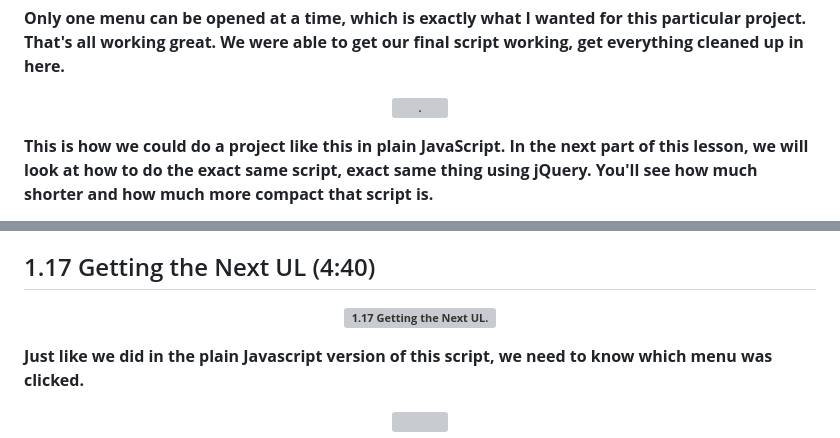
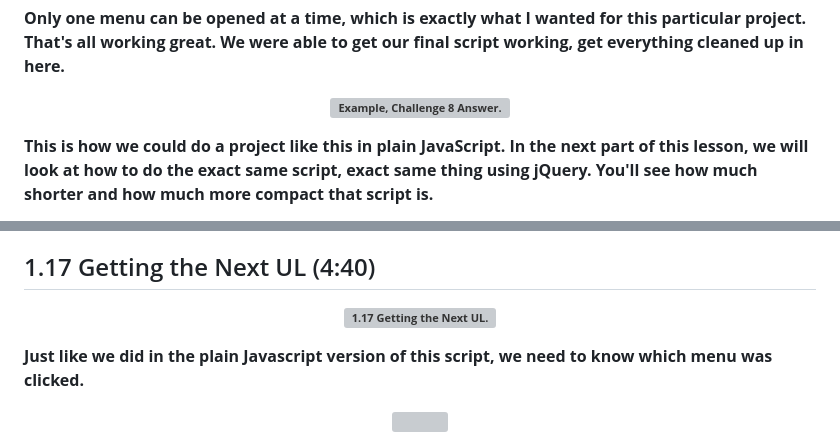
Before and after one commit to bbauska/UC-Davis-Animation-with-JS-and-jQuery, a Markdown page: README.md, 2 parts joined by grey strips. Drawn GitHub-style; grey boxes are pictures that could not be loaded.

```diff
--- a/README.md
+++ b/README.md
@@ -2178,7 +2185,7 @@ get our final script working, get everything cleaned up in here.
 <p align="center" width="100%">
 <img src="./images/image107.png"
   style="width:50%"
-  alt="." />
+  alt="Example, Challenge 8 Answer." />
 
 This is how we could do a project like this in plain JavaScript. In the
 next part of this lesson, we will look at how to do the exact same
@@ -2325,7 +2334,7 @@ next lesson.
 <!--~~~~~~~~~~~~~~~~~~~~~~~~~~~~~~~~~~~~~~~~~~~~~~~~~~~~~~~~~~~~~~~~~~~~~~~~~~~~~~~~~~~~~~~~~~~~-->
 <!--~~~~~~~~~~~~~~~~~~~~~~~~~~~ 118. getting the next ul (1.17) (71) ~~~~~~~~~~~~~~~~~~~~~~~~~~~-->
 <p align="center" width="100%">
-<img src="./images/image119.png"
+<img src="./images/image118.png"
   style="width:40%"
   title="1.17 Getting the Next UL"
   alt="1.17 Getting the Next UL." />
```
Also changed, not shown: other parts of README.md (+24 -15 lines).
